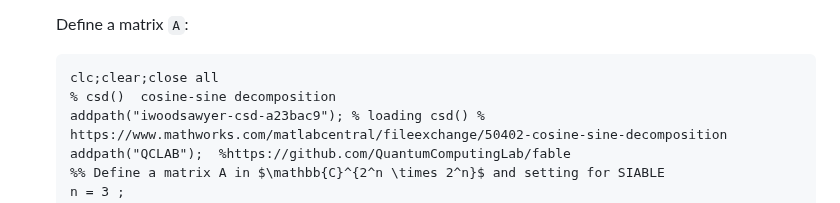
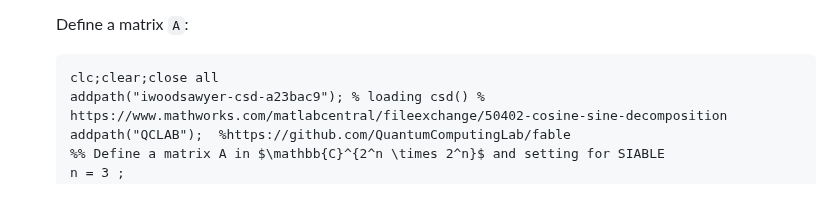
Before and after one commit to zexianLIPolyU/BITBLE, a Markdown page: README.md, the part around the change. GitHub-like rendering.

````diff
--- a/README.md
+++ b/README.md
@@ -45,7 +45,6 @@ In order to run the MATLAB implementation of [SIABLE](https://github.com/zexianL
 
      ```
     clc;clear;close all
-    % csd()  cosine-sine decomposition
     addpath("iwoodsawyer-csd-a23bac9"); % loading csd() % https://www.mathworks.com/matlabcentral/fileexchange/50402-cosine-sine-decomposition
     addpath("QCLAB");  %https://github.com/QuantumComputingLab/fable
     %% Define a matrix A in $\mathbb{C}^{2^n \times 2^n}$ and setting for SIABLE
````
